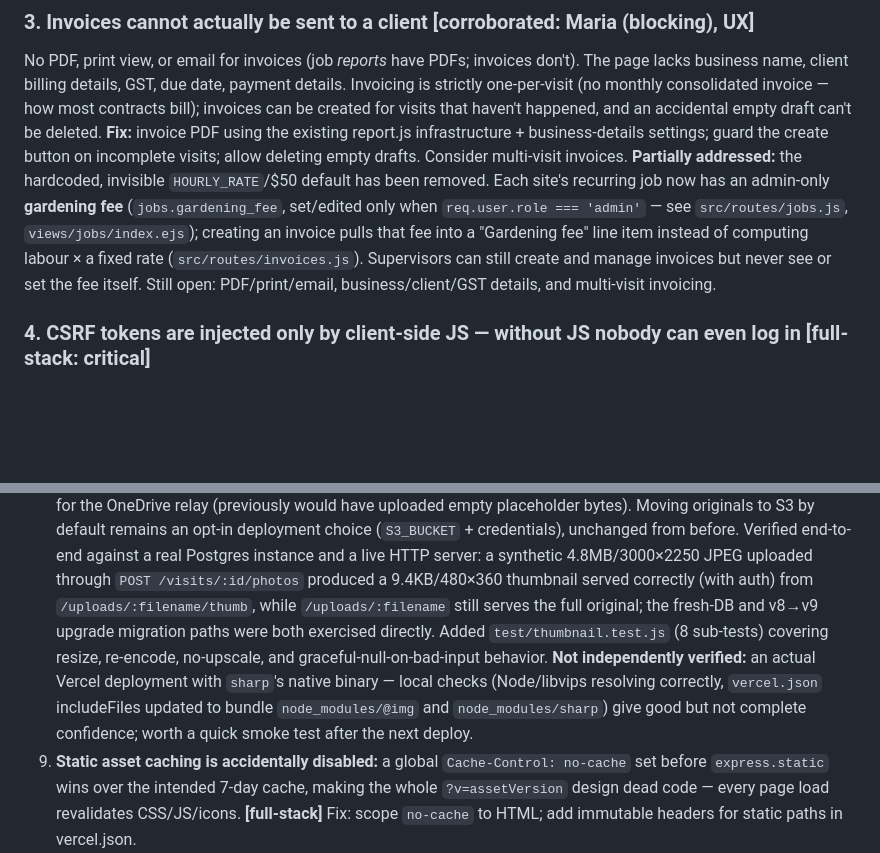
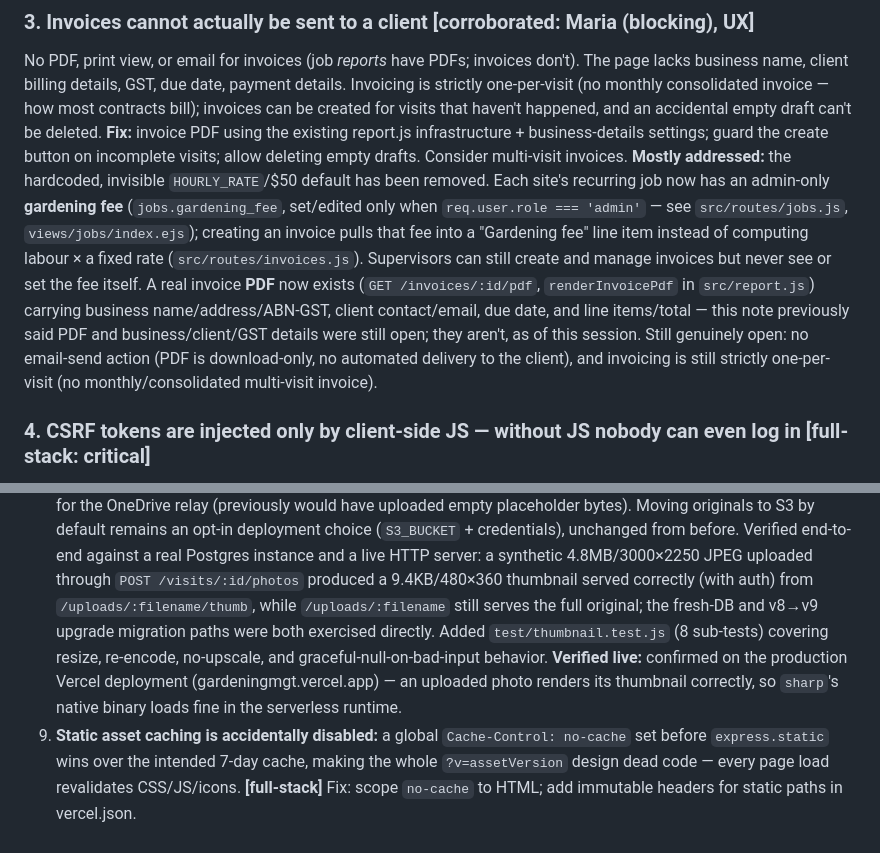
Before and after one commit to matthewhe22/GardeningMgt, a Markdown page: docs/REVIEW.md, 2 parts joined by grey strips. Drawn GitHub-style; blank space fills up the shorter version.

Commit message:
Correct stale REVIEW.md notes after live verification
P1-8: confirmed working on the production Vercel deployment (thumbnail
renders correctly), removing the earlier "not independently verified"
caveat.

P0-3: the invoice PDF/business-details note was stale — a real PDF
with business name/address/ABN-GST and client details already exists
(src/report.js renderInvoicePdf), added in an earlier round but never
reflected here. Only email-send automation and multi-visit invoicing
remain genuinely open.

```diff
--- a/docs/REVIEW.md
+++ b/docs/REVIEW.md
@@ -28,7 +28,7 @@ There is no password reset anywhere — not admin-initiated, not self-service, n
 ### 3. Invoices cannot actually be sent to a client **[corroborated: Maria (blocking), UX]**
 No PDF, print view, or email for invoices (job *reports* have PDFs; invoices don't). The page lacks business name, client billing details, GST, due date, payment details. Invoicing is strictly one-per-visit (no monthly consolidated invoice — how most contracts bill); invoices can be created for visits that haven't happened, and an accidental empty draft can't be deleted.
 **Fix:** invoice PDF using the existing report.js infrastructure + business-details settings; guard the create button on incomplete visits; allow deleting empty drafts. Consider multi-visit invoices.
-**Partially addressed:** the hardcoded, invisible `HOURLY_RATE`/$50 default has been removed. Each site's recurring job now has an admin-only **gardening fee** (`jobs.gardening_fee`, set/edited only when `req.user.role === 'admin'` — see `src/routes/jobs.js`, `views/jobs/index.ejs`); creating an invoice pulls that fee into a "Gardening fee" line item instead of computing labour × a fixed rate (`src/routes/invoices.js`). Supervisors can still create and manage invoices but never see or set the fee itself. Still open: PDF/print/email, business/client/GST details, and multi-visit invoicing.
+**Mostly addressed:** the hardcoded, invisible `HOURLY_RATE`/$50 default has been removed. Each site's recurring job now has an admin-only **gardening fee** (`jobs.gardening_fee`, set/edited only when `req.user.role === 'admin'` — see `src/routes/jobs.js`, `views/jobs/index.ejs`); creating an invoice pulls that fee into a "Gardening fee" line item instead of computing labour × a fixed rate (`src/routes/invoices.js`). Supervisors can still create and manage invoices but never see or set the fee itself. A real invoice **PDF** now exists (`GET /invoices/:id/pdf`, `renderInvoicePdf` in `src/report.js`) carrying business name/address/ABN-GST, client contact/email, due date, and line items/total — this note previously said PDF and business/client/GST details were still open; they aren't, as of this session. Still genuinely open: no email-send action (PDF is download-only, no automated delivery to the client), and invoicing is still strictly one-per-visit (no monthly/consolidated multi-visit invoice).
 
 ### 4. CSRF tokens are injected only by client-side JS — without JS nobody can even log in **[full-stack: critical]**
 Zero `_csrf` hidden inputs are rendered server-side; `public/js/app.js` injects them after load. If that one script fails (flaky signal, mid-deploy, script error), every POST including login returns 403 "Session expired" (verified via curl).
@@ -50,7 +50,7 @@ The fail-closed guard only triggers when `VERCEL` or `NODE_ENV=production` is se
 8. **Photo pipeline won't scale:** up to 10MB originals served 50-per-page through the serverless function with no thumbnails; whole photos buffered in memory per request; the OneDrive job-completion archive triple-buffers all visit photos (~250MB+ possible in one invocation). **[full-stack]** Fix: generate thumbnails at upload (sharp); stream/loop archive uploads; move originals to the existing S3 mode.
    **Fixed:** every upload now generates a small 480px-wide JPEG thumbnail (`makeThumbnail()`, `src/upload.js`, via `sharp` — best-effort, falls back to no thumbnail on undecodable input); gallery/list views (`/photos`, visit photos, comment photos, issue photos) now point their `<img>` at a new `GET /uploads/:filename/thumb` route, which falls back to the full original when no thumbnail exists (old photos, or a format sharp couldn't decode); the `<a href>` around each thumbnail still opens the full original. The OneDrive archive (`archiveToOneDrive`, `src/report.js`) now inlines the small thumbnail (not the full original) in the self-contained report HTML, and uploads original files one at a time (a fresh per-photo query) instead of bulk-fetching every photo's bytes into memory at once — cutting peak memory from ~O(N × photo size) to ~O(1). Object-storage (S3) mode originals are now correctly fetched from the bucket for the OneDrive relay (previously would have uploaded empty placeholder bytes). Moving originals to S3 by default remains an opt-in deployment choice (`S3_BUCKET` + credentials), unchanged from before.
    Verified end-to-end against a real Postgres instance and a live HTTP server: a synthetic 4.8MB/3000×2250 JPEG uploaded through `POST /visits/:id/photos` produced a 9.4KB/480×360 thumbnail served correctly (with auth) from `/uploads/:filename/thumb`, while `/uploads/:filename` still serves the full original; the fresh-DB and v8→v9 upgrade migration paths were both exercised directly. Added `test/thumbnail.test.js` (8 sub-tests) covering resize, re-encode, no-upscale, and graceful-null-on-bad-input behavior.
-   **Not independently verified:** an actual Vercel deployment with `sharp`'s native binary — local checks (Node/libvips resolving correctly, `vercel.json` includeFiles updated to bundle `node_modules/@img` and `node_modules/sharp`) give good but not complete confidence; worth a quick smoke test after the next deploy.
+   **Verified live:** confirmed on the production Vercel deployment (gardeningmgt.vercel.app) — an uploaded photo renders its thumbnail correctly, so `sharp`'s native binary loads fine in the serverless runtime.
 9. **Static asset caching is accidentally disabled:** a global `Cache-Control: no-cache` set before `express.static` wins over the intended 7-day cache, making the whole `?v=assetVersion` design dead code — every page load revalidates CSS/JS/icons. **[full-stack]** Fix: scope `no-cache` to HTML; add immutable headers for static paths in vercel.json.
 10. **Reminder cron can permanently lose sends:** rows are marked sent *before* delivery; a timeout mid-send means those reminders never go out. Backfill runs in the same invocation with no `maxDuration` configured. **[full-stack]** Fix: claim→deliver→confirm pattern; split backfill into its own cron; set `maxDuration`.
 11. **Malformed date query params 500 across the app** (`/visits?from=notadate`, `/reports?from=bad`, CSV export — all verified). Any logged-in user, or a hand-edited link, triggers it. **[code engineer]** Fix: validate with the existing `isValidDate()` like `status` already is.
```
